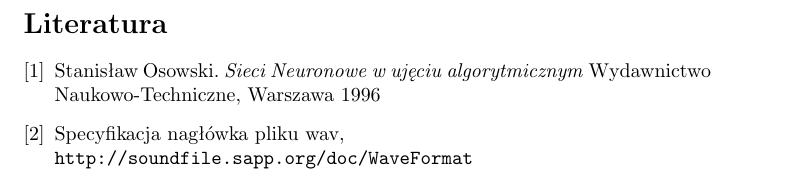
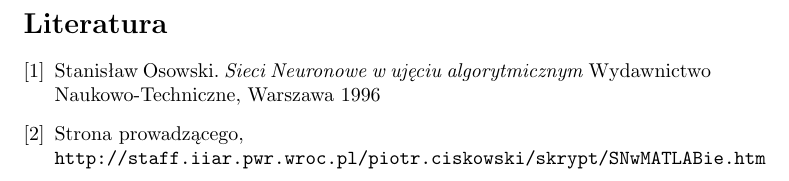
Before and after one commit to mles2/Neurosterownik, a LaTeX document (sprawozdanie/sprawozdanie.tex): part of page 3 of 3, cut so that both start at the same text. Compiled offline with pdfLaTeX.

Commit message:
Report: Sources update

```diff
--- a/sprawozdanie/sprawozdanie.tex
+++ b/sprawozdanie/sprawozdanie.tex
@@ -56,8 +56,8 @@ Stanisław Osowski.
 Wydawnictwo Naukowo-Techniczne, Warszawa 1996
 
 \bibitem{wav}
-Specyfikacja nagłówka pliku wav,
-\\\texttt{http://soundfile.sapp.org/doc/WaveFormat}
+Strona prowadzącego,
+\\\texttt{http://staff.iiar.pwr.wroc.pl/piotr.ciskowski/skrypt/SNwMATLABie.htm}
 
 \end{thebibliography}
 
```
